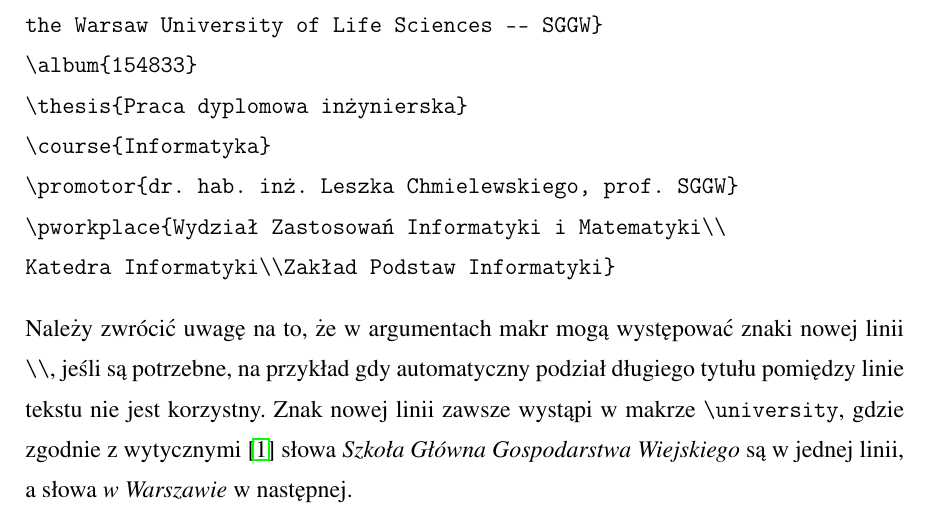
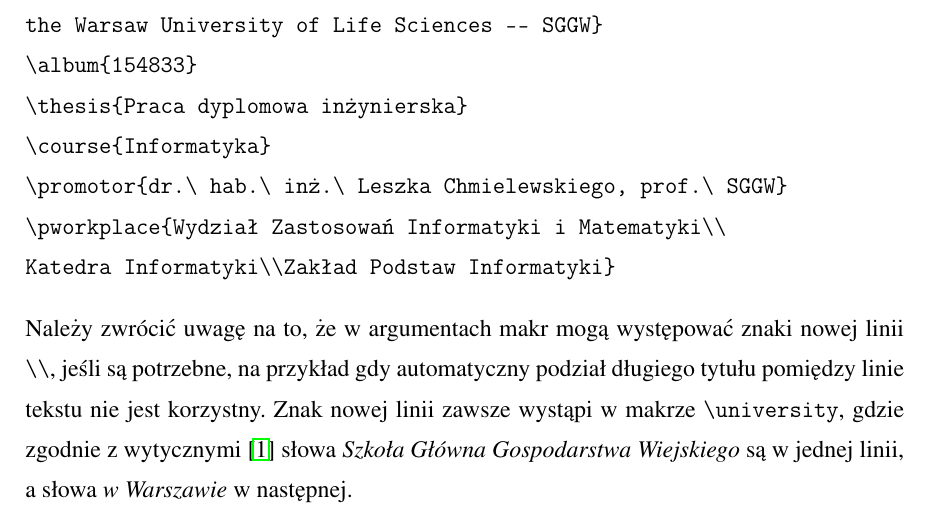
Before and after one commit to lchmiel/SGGW-Thesis-LaTeX, a LaTeX thesis (main.tex): part of page 14 of 20, cut so that both start at the same text. Compiled offline with pdfLaTeX.

Commit message:
Drobne poprawki w tekscie przykladowej pracy

```diff
--- a/main.tex
+++ b/main.tex
@@ -181,7 +181,7 @@
 \album{154833}
 \thesis{Praca dyplomowa inżynierska}
 \course{Informatyka}
-\promotor{dr. hab. inż. Leszka Chmielewskiego, prof. SGGW}
+\promotor{dr.\ hab.\ inż.\ Leszka Chmielewskiego, prof.\ SGGW}
 \pworkplace{Wydział Zastosowań Informatyki i Matematyki\\
 Katedra Informatyki\\Zakład Podstaw Informatyki}
 \end{verbatim}
```
Also changed, not shown: main.pdf, 1 other file.
